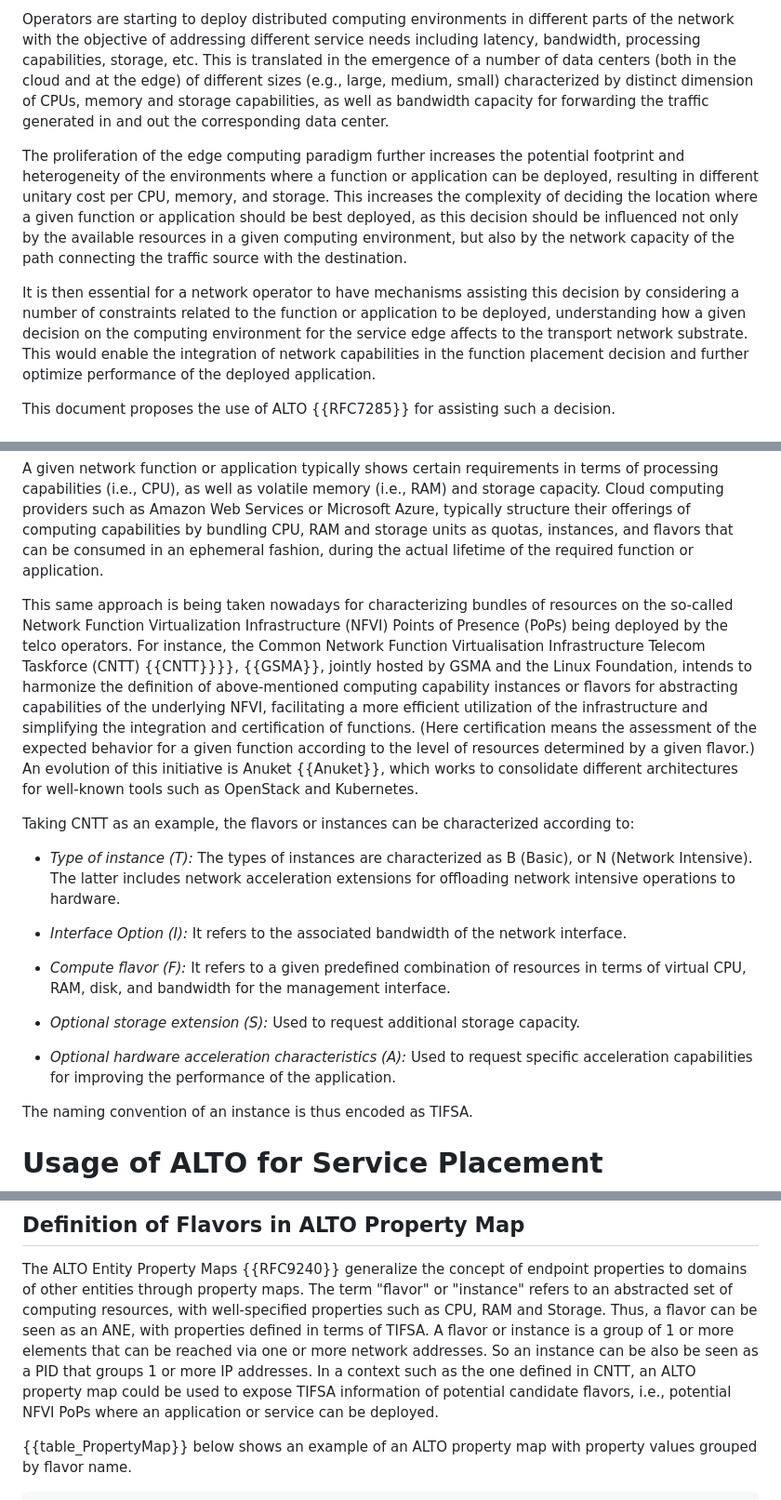
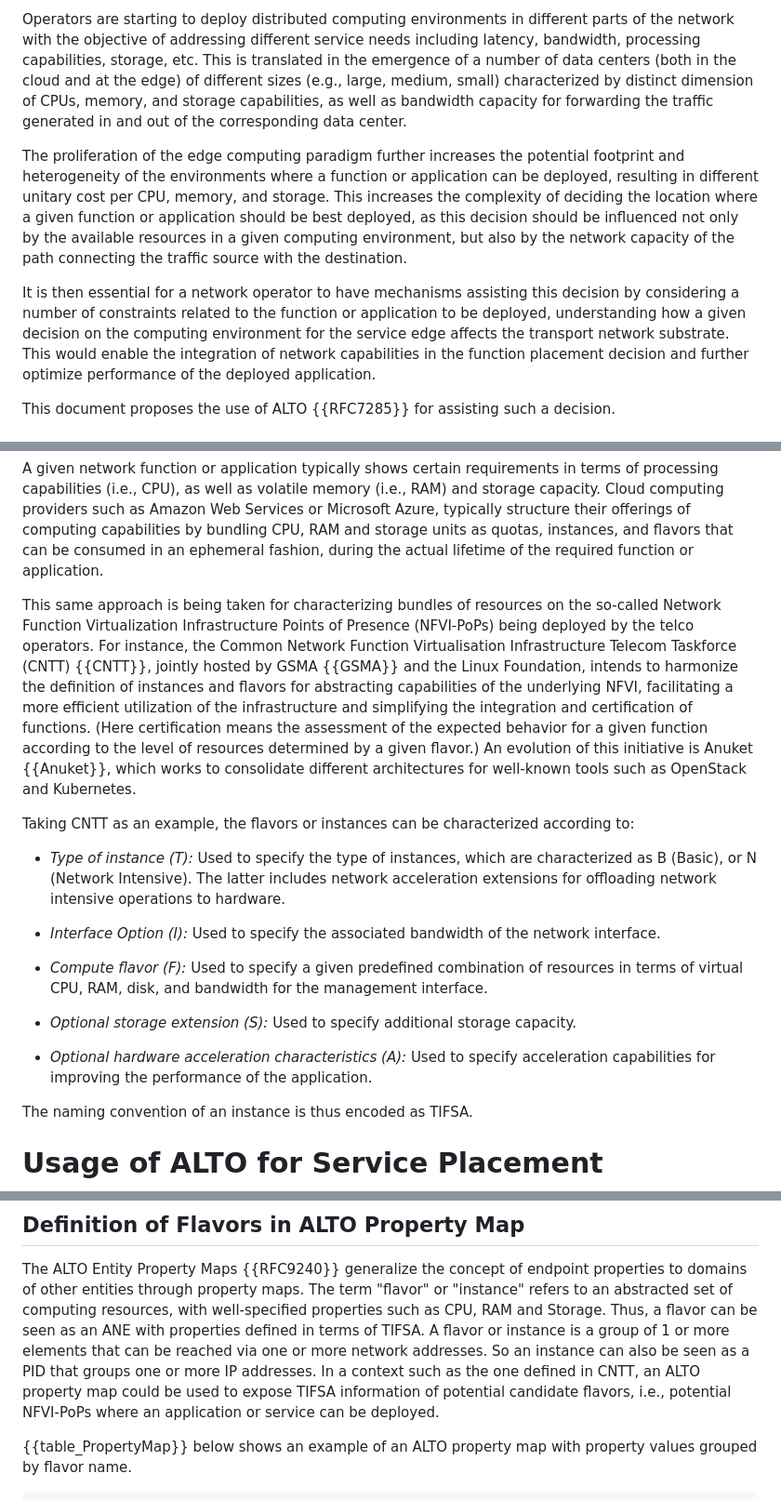
Before and after one commit to giralt/draft-contreras-alto-service-edge, a Markdown page: draft-contreras-alto-service-edge.md, 3 parts joined by grey strips. Shown: that part at 93% size. Rendered like a GitHub page.

Commit message:
More proof-readings

```diff
--- a/draft-contreras-alto-service-edge.md
+++ b/draft-contreras-alto-service-edge.md
@@ -124,9 +124,9 @@ latency, bandwidth, processing capabilities, storage, etc.
 This is translated in the emergence of a number of data
 centers (both in the cloud and at the edge)
 of different sizes (e.g., large, medium, small)
-characterized by distinct dimension of CPUs, memory and
+characterized by distinct dimension of CPUs, memory, and
 storage capabilities, as well as bandwidth capacity for
-forwarding the traffic generated in and out the
+forwarding the traffic generated in and out of the
 corresponding data center.
 
 The proliferation of the edge computing paradigm
@@ -147,7 +147,7 @@ mechanisms assisting this decision by considering
 a number of constraints related to the function or
 application to be deployed, understanding how a
 given decision on the computing environment
-for the service edge affects to the transport network
+for the service edge affects the transport network
 substrate. This would enable the integration of network
 capabilities in the function placement decision
 and further optimize performance of the deployed
@@ -174,17 +174,17 @@ can be consumed in an ephemeral fashion,
 during the actual lifetime of the required function
 or application.
 
-This same approach is being taken nowadays for
+This same approach is being taken for
 characterizing bundles of resources on the
 so-called Network Function Virtualization
-Infrastructure (NFVI) Points of Presence (PoPs)
+Infrastructure Points of Presence (NFVI-PoPs)
 being deployed by the telco operators.
 For instance, the Common Network Function
 Virtualisation Infrastructure Telecom Taskforce
-(CNTT) {{CNTT}}}}, {{GSMA}}, jointly hosted by GSMA
-and the Linux Foundation, intends to harmonize
-the definition of above-mentioned computing capability
-instances or flavors for abstracting capabilities
+(CNTT) {{CNTT}}, jointly hosted by GSMA
+{{GSMA}} and the Linux Foundation, intends to harmonize
+the definition of
+instances and flavors for abstracting capabilities
 of the underlying NFVI, facilitating a
 more efficient utilization of the infrastructure
 and simplifying the integration and certification
@@ -199,22 +199,22 @@ such as OpenStack and Kubernetes.
 Taking CNTT as an example, the flavors or instances
 can be characterized according to:
 
-*  *Type of instance (T):* The types of instances
-are characterized as B (Basic), or N (Network Intensive).
+*  *Type of instance (T):* Used to specify the type of instances,
+which are characterized as B (Basic), or N (Network Intensive).
 The latter includes network acceleration extensions
 for offloading network intensive operations to hardware.
 
-* *Interface Option (I):* It refers to the associated
+* *Interface Option (I):* Used to specify the associated
 bandwidth of the network interface.
 
-* *Compute flavor (F):* It refers to a given predefined
+* *Compute flavor (F):* Used to specify a given predefined
 combination of resources in terms of virtual CPU, RAM,
 disk, and bandwidth for the management interface.
 
-* *Optional storage extension (S):* Used to request additional storage capacity.
+* *Optional storage extension (S):* Used to specify additional storage capacity.
 
 * *Optional hardware acceleration characteristics (A):*
-Used to request specific acceleration capabilities for
+Used to specify acceleration capabilities for
 improving the performance of the application.
 
 The naming convention of an instance is thus encoded as TIFSA.
@@ -462,16 +463,16 @@ property maps. The term "flavor" or "instance"
 refers to an abstracted set of computing
 resources, with well-specified properties such as
 CPU, RAM and Storage. Thus, a flavor can be
-seen as an ANE, with properties defined in terms
+seen as an ANE with properties defined in terms
 of TIFSA. A flavor or instance
 is a group of 1 or more elements that can be
 reached via one or more network addresses. So
-an instance can be also be seen as a PID that
-groups 1 or more IP addresses. In a context
+an instance can also be seen as a PID that
+groups one or more IP addresses. In a context
 such as the one defined in CNTT, an ALTO
 property map could be used to expose TIFSA
 information of potential candidate flavors, i.e.,
-potential NFVI PoPs where an application or
+potential NFVI-PoPs where an application or
 service can be deployed.
 
 {{table_PropertyMap}} below shows an example
```
Also changed, not shown: other parts of draft-contreras-alto-service-edge.md (+12 -11 lines).
